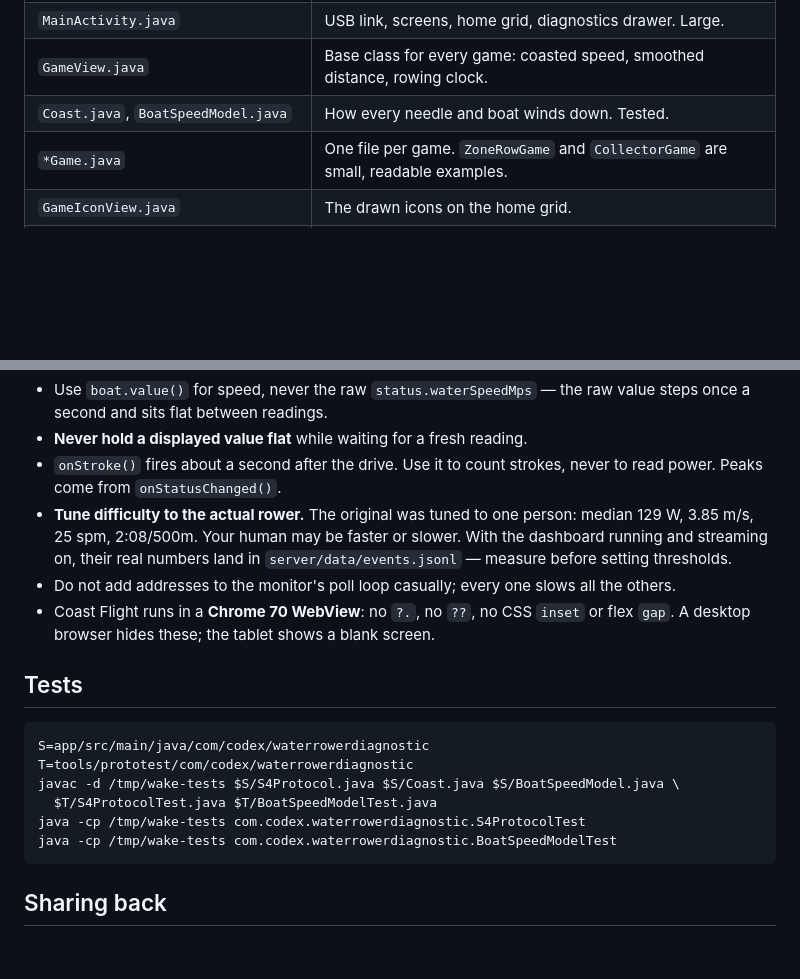
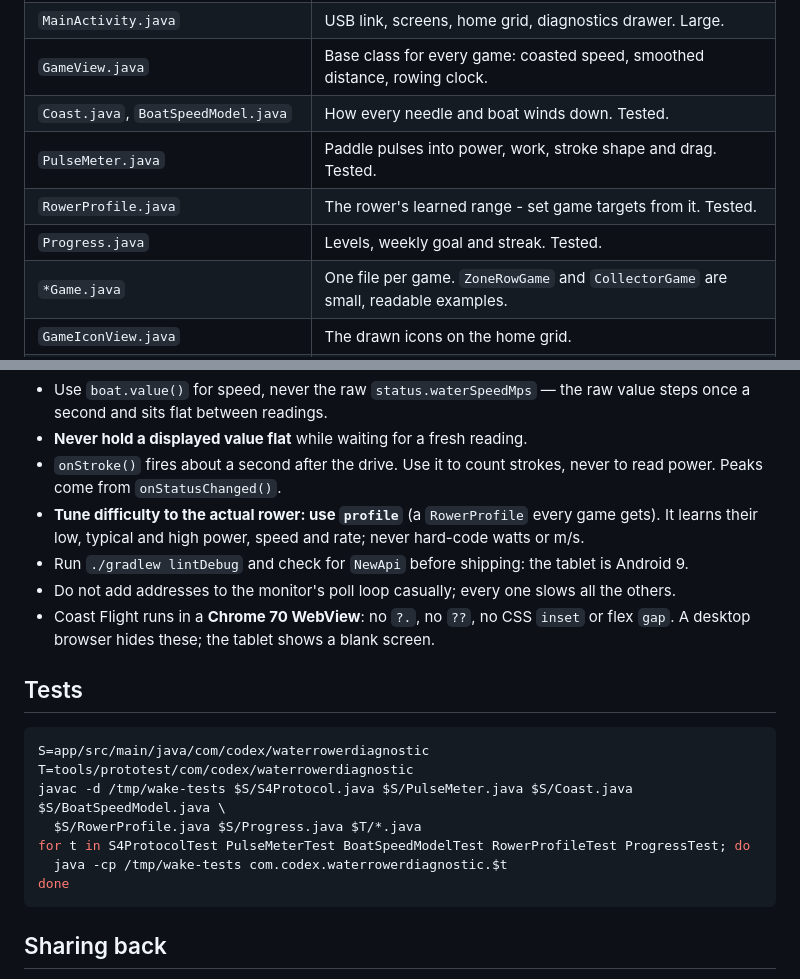
Before and after one commit to dustin-gamble/wake, a Markdown page: AGENTS.md, 2 parts joined by grey strips. Rendered like a GitHub page; blank space fills up the shorter version.

````diff
--- a/AGENTS.md
+++ b/AGENTS.md
@@ -108,6 +108,9 @@ Everything is in `app/src/main/java/com/codex/waterrowerdiagnostic/`.
 | `MainActivity.java` | USB link, screens, home grid, diagnostics drawer. Large. |
 | `GameView.java` | Base class for every game: coasted speed, smoothed distance, rowing clock. |
 | `Coast.java`, `BoatSpeedModel.java` | How every needle and boat winds down. Tested. |
+| `PulseMeter.java` | Paddle pulses into power, work, stroke shape and drag. Tested. |
+| `RowerProfile.java` | The rower's learned range - set game targets from it. Tested. |
+| `Progress.java` | Levels, weekly goal and streak. Tested. |
 | `*Game.java` | One file per game. `ZoneRowGame` and `CollectorGame` are small, readable examples. |
 | `GameIconView.java` | The drawn icons on the home grid. |
 | `app/src/main/assets/coastflight/` | Coast Flight's page — Chrome 70 JavaScript and CSS only. |
@@ -124,10 +127,9 @@ Everything is in `app/src/main/java/com/codex/waterrowerdiagnostic/`.
 - **Never hold a displayed value flat** while waiting for a fresh reading.
 - `onStroke()` fires about a second after the drive. Use it to count strokes, never to read power.
   Peaks come from `onStatusChanged()`.
-- **Tune difficulty to the actual rower.** The original was tuned to one person: median 129 W,
-  3.85 m/s, 25 spm, 2:08/500m. Your human may be faster or slower. With the dashboard running and
-  streaming on, their real numbers land in `server/data/events.jsonl` — measure before setting
-  thresholds.
+- **Tune difficulty to the actual rower: use `profile`** (a `RowerProfile` every game gets). It
+  learns their low, typical and high power, speed and rate; never hard-code watts or m/s.
+- Run `./gradlew lintDebug` and check for `NewApi` before shipping: the tablet is Android 9.
 - Do not add addresses to the monitor's poll loop casually; every one slows all the others.
 - Coast Flight runs in a **Chrome 70 WebView**: no `?.`, no `??`, no CSS `inset` or flex `gap`.
   A desktop browser hides these; the tablet shows a blank screen.
@@ -136,10 +138,11 @@ Everything is in `app/src/main/java/com/codex/waterrowerdiagnostic/`.
 
 ```sh
 S=app/src/main/java/com/codex/waterrowerdiagnostic T=tools/prototest/com/codex/waterrowerdiagnostic
-javac -d /tmp/wake-tests $S/S4Protocol.java $S/Coast.java $S/BoatSpeedModel.java \
-  $T/S4ProtocolTest.java $T/BoatSpeedModelTest.java
-java -cp /tmp/wake-tests com.codex.waterrowerdiagnostic.S4ProtocolTest
-java -cp /tmp/wake-tests com.codex.waterrowerdiagnostic.BoatSpeedModelTest
+javac -d /tmp/wake-tests $S/S4Protocol.java $S/PulseMeter.java $S/Coast.java $S/BoatSpeedModel.java \
+  $S/RowerProfile.java $S/Progress.java $T/*.java
+for t in S4ProtocolTest PulseMeterTest BoatSpeedModelTest RowerProfileTest ProgressTest; do
+  java -cp /tmp/wake-tests com.codex.waterrowerdiagnostic.$t
+done
 ```
 
 ## Sharing back
````
Also changed, not shown: CLAUDE.md (+12 -1 lines), README.md (+5 -4 lines).
